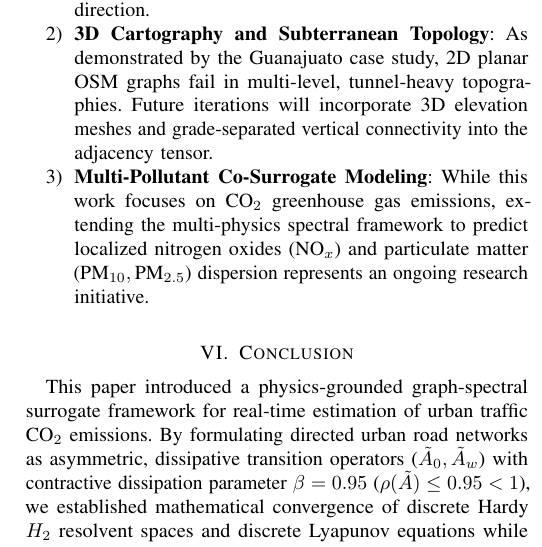
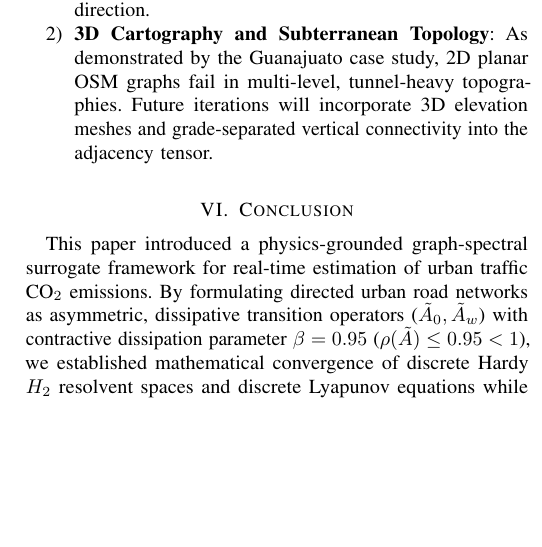
Before and after one commit to thocle03/publications, a LaTeX paper (publication_co2_spectral_prediction_v10.tex): part of one column of page 10 of 11, cut so that both start at the same text, the shorter picture padded with empty space. Compiled offline with pdfLaTeX; a missing font is replaced by an installed copy or a similar font; a LaTeX package or settings file that is missing is left out.

Commit message:
Perspectives: Keep only 2 research perspectives by removing Multi-Pollutant item

```diff
--- a/publication_co2_spectral_prediction_v10.tex
+++ b/publication_co2_spectral_prediction_v10.tex
@@ -652,7 +652,6 @@ While the graph-spectral surrogate demonstrates high predictive accuracy and com
 \begin{enumerate}
     \item \textbf{Dynamic Traffic Signal Timing Integration}: Currently, traffic signals are modeled via capacity derating factors embedded in edge impedance weights ($A_w$). Integrating dynamic signal actuation policies (e.g., adaptive split-cycle offset optimization \cite{Robertson1991, Hunt1982}) into time-varying non-normal operators $A_w(t)$ represents an important direction.
     \item \textbf{3D Cartography and Subterranean Topology}: As demonstrated by the Guanajuato case study, 2D planar OSM graphs fail in multi-level, tunnel-heavy topographies. Future iterations will incorporate 3D elevation meshes and grade-separated vertical connectivity into the adjacency tensor.
-    \item \textbf{Multi-Pollutant Co-Surrogate Modeling}: While this work focuses on $\text{CO}_2$ greenhouse gas emissions, extending the multi-physics spectral framework to predict localized nitrogen oxides ($\text{NO}_x$) and particulate matter ($\text{PM}_{10}, \text{PM}_{2.5}$) dispersion represents an ongoing research initiative.
 \end{enumerate}
 
 %-------------------------------------------------------------------------------
```
Also changed, not shown: publication_co2_spectral_prediction_v9.tex (+0 -1 lines).
